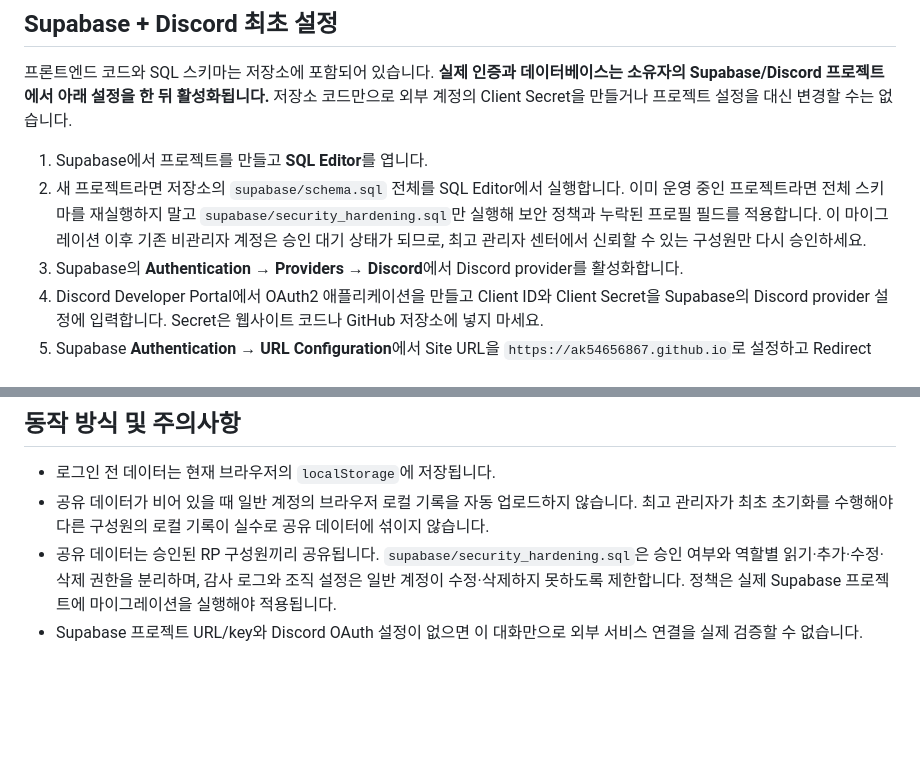
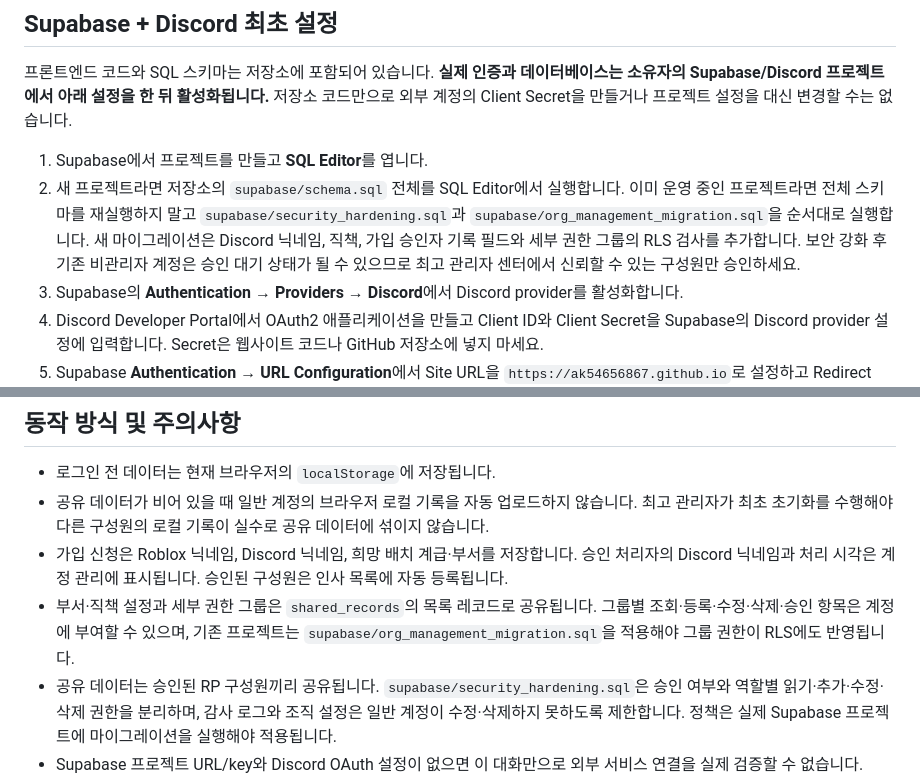
Before and after one commit to ak54656867/police-rp-intranet, a Markdown page: README.md, 2 parts joined by grey strips. Drawn GitHub-style; blank space fills up the shorter version.

Commit message:
Document onboarding and organization migration

```diff
--- a/README.md
+++ b/README.md
@@ -11,7 +11,7 @@ https://ak54656867.github.io/police-rp-intranet/
 프론트엔드 코드와 SQL 스키마는 저장소에 포함되어 있습니다. **실제 인증과 데이터베이스는 소유자의 Supabase/Discord 프로젝트에서 아래 설정을 한 뒤 활성화됩니다.** 저장소 코드만으로 외부 계정의 Client Secret을 만들거나 프로젝트 설정을 대신 변경할 수는 없습니다.
 
 1. Supabase에서 프로젝트를 만들고 **SQL Editor**를 엽니다.
-2. 새 프로젝트라면 저장소의 `supabase/schema.sql` 전체를 SQL Editor에서 실행합니다. 이미 운영 중인 프로젝트라면 전체 스키마를 재실행하지 말고 `supabase/security_hardening.sql`만 실행해 보안 정책과 누락된 프로필 필드를 적용합니다. 이 마이그레이션 이후 기존 비관리자 계정은 승인 대기 상태가 되므로, 최고 관리자 센터에서 신뢰할 수 있는 구성원만 다시 승인하세요.
+2. 새 프로젝트라면 저장소의 `supabase/schema.sql` 전체를 SQL Editor에서 실행합니다. 이미 운영 중인 프로젝트라면 전체 스키마를 재실행하지 말고 `supabase/security_hardening.sql`과 `supabase/org_management_migration.sql`을 순서대로 실행합니다. 새 마이그레이션은 Discord 닉네임, 직책, 가입 승인자 기록 필드와 세부 권한 그룹의 RLS 검사를 추가합니다. 보안 강화 후 기존 비관리자 계정은 승인 대기 상태가 될 수 있으므로 최고 관리자 센터에서 신뢰할 수 있는 구성원만 승인하세요.
 3. Supabase의 **Authentication → Providers → Discord**에서 Discord provider를 활성화합니다.
 4. Discord Developer Portal에서 OAuth2 애플리케이션을 만들고 Client ID와 Client Secret을 Supabase의 Discord provider 설정에 입력합니다. Secret은 웹사이트 코드나 GitHub 저장소에 넣지 마세요.
 5. Supabase **Authentication → URL Configuration**에서 Site URL을 `https://ak54656867.github.io`로 설정하고 Redirect URLs에 `https://ak54656867.github.io/police-rp-intranet/`를 추가합니다. Discord Developer Portal의 OAuth2 Redirect URL에는 Supabase가 표시하는 callback URL을 입력합니다(일반적으로 `https://<project-ref>.supabase.co/auth/v1/callback`).
@@ -52,6 +52,8 @@ where id = '<검증한 auth_user_uuid>';
 
 - 로그인 전 데이터는 현재 브라우저의 `localStorage`에 저장됩니다.
 - 공유 데이터가 비어 있을 때 일반 계정의 브라우저 로컬 기록을 자동 업로드하지 않습니다. 최고 관리자가 최초 초기화를 수행해야 다른 구성원의 로컬 기록이 실수로 공유 데이터에 섞이지 않습니다.
+- 가입 신청은 Roblox 닉네임, Discord 닉네임, 희망 배치 계급·부서를 저장합니다. 승인 처리자의 Discord 닉네임과 처리 시각은 계정 관리에 표시됩니다. 승인된 구성원은 인사 목록에 자동 등록됩니다.
+- 부서·직책 설정과 세부 권한 그룹은 `shared_records`의 목록 레코드로 공유됩니다. 그룹별 조회·등록·수정·삭제·승인 항목은 계정에 부여할 수 있으며, 기존 프로젝트는 `supabase/org_management_migration.sql`을 적용해야 그룹 권한이 RLS에도 반영됩니다.
 - 공유 데이터는 승인된 RP 구성원끼리 공유됩니다. `supabase/security_hardening.sql`은 승인 여부와 역할별 읽기·추가·수정·삭제 권한을 분리하며, 감사 로그와 조직 설정은 일반 계정이 수정·삭제하지 못하도록 제한합니다. 정책은 실제 Supabase 프로젝트에 마이그레이션을 실행해야 적용됩니다.
 - Supabase 프로젝트 URL/key와 Discord OAuth 설정이 없으면 이 대화만으로 외부 서비스 연결을 실제 검증할 수 없습니다.
 - 가상 역할극 용도로만 사용하세요. 실제 개인정보, 실제 사건 정보, 민감한 경찰 정보를 입력하지 마세요.
```
